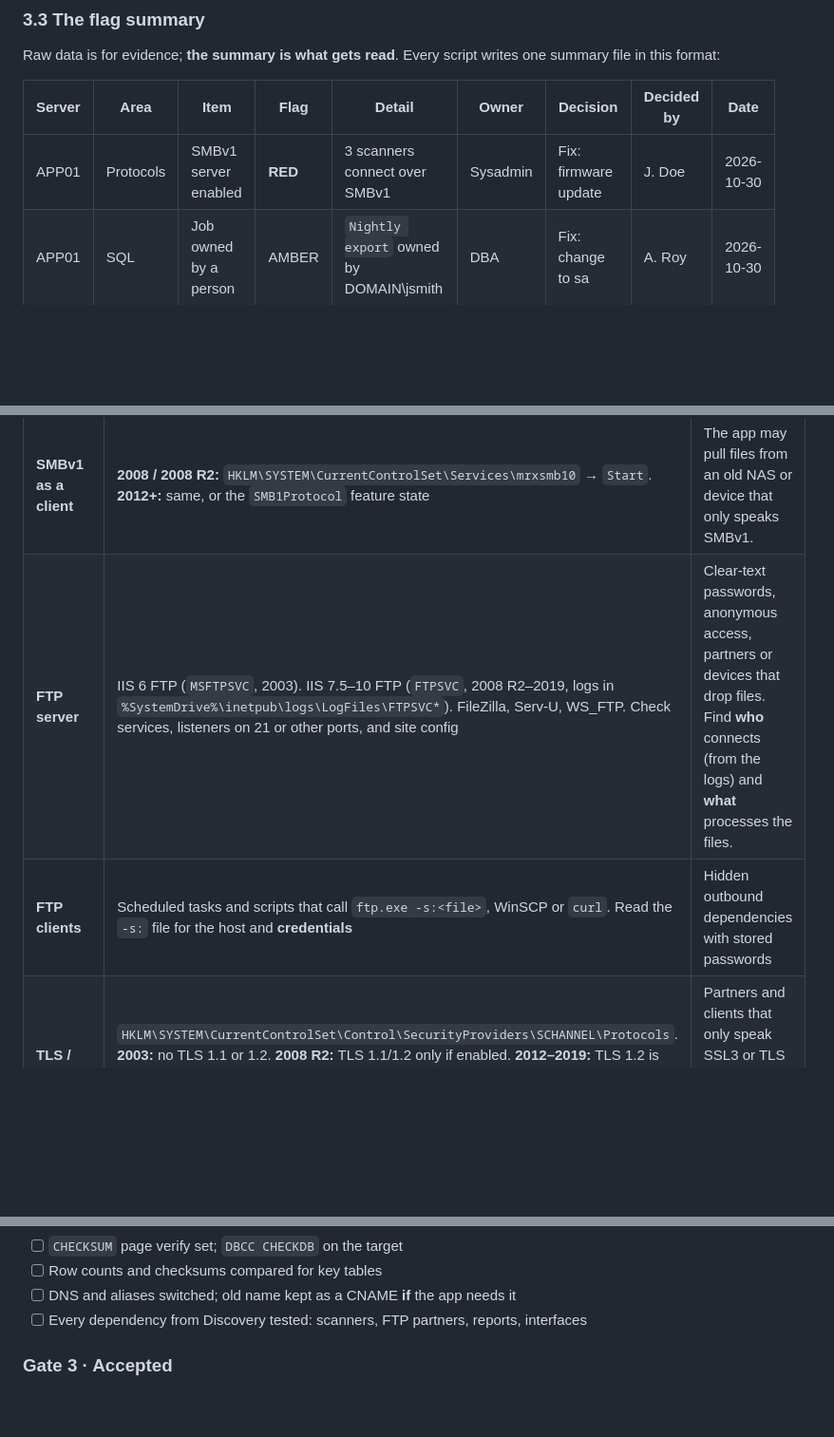
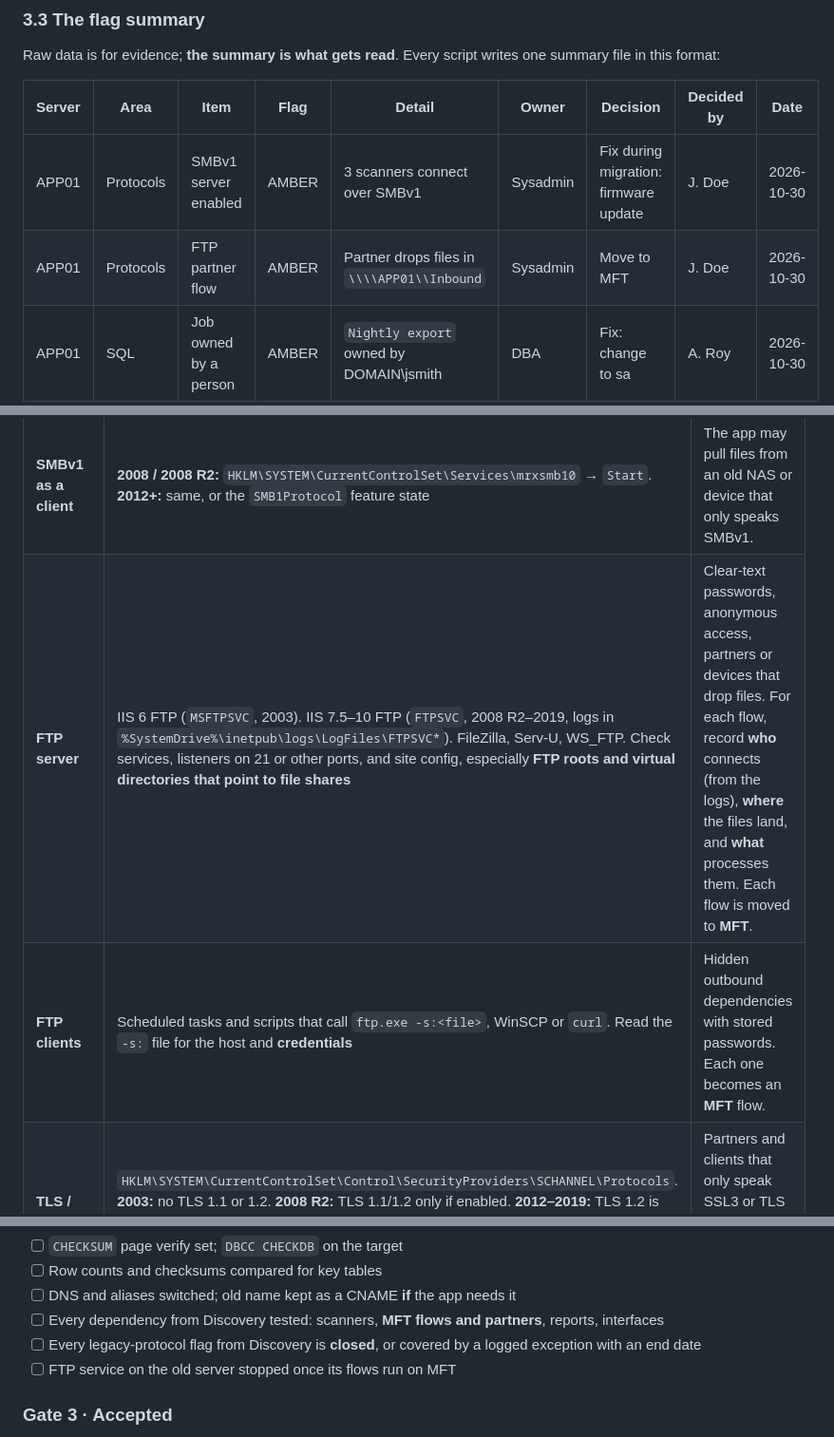
Before and after one commit to theoneakta/ansible, a Markdown page: migration-governance/README.md, 3 parts joined by grey strips. Shown at 95% size. Drawn GitHub-style; blank space fills up the shorter version.

```diff
--- a/migration-governance/README.md
+++ b/migration-governance/README.md
@@ -234,7 +252,8 @@ Raw data is for evidence; **the summary is what gets read**. Every script writes
 
 | Server | Area | Item | Flag | Detail | Owner | Decision | Decided by | Date |
 |---|---|---|---|---|---|---|---|---|
-| APP01 | Protocols | SMBv1 server enabled | **RED** | 3 scanners connect over SMBv1 | Sysadmin | Fix: firmware update | J. Doe | 2026-10-30 |
+| APP01 | Protocols | SMBv1 server enabled | AMBER | 3 scanners connect over SMBv1 | Sysadmin | Fix during migration: firmware update | J. Doe | 2026-10-30 |
+| APP01 | Protocols | FTP partner flow | AMBER | Partner drops files in `\\\\APP01\\Inbound` | Sysadmin | Move to MFT | J. Doe | 2026-10-30 |
 | APP01 | SQL | Job owned by a person | AMBER | `Nightly export` owned by DOMAIN\jsmith | DBA | Fix: change to sa | A. Roy | 2026-10-30 |
 
 <p align="center"><img src="assets/divider.svg" width="100%" alt=""></p>
@@ -371,7 +390,7 @@ These are the items most likely to **break during or after migration**, because
 | **SMBv1 server** | **2003:** only speaks SMBv1. **2008 / 2008 R2:** registry `HKLM\SYSTEM\CurrentControlSet\Services\LanmanServer\Parameters` → `SMB1` (missing = enabled). **2012+:** `Get-SmbServerConfiguration` → `EnableSMB1Protocol`. Enabled by default up to **2016**; not installed on a clean **2019**, but **kept on a 2019 upgraded in place** | Plan the target as if SMBv1 can't be used. |
 | **SMBv1 clients** | **2003 / 2008:** no audit. Record `net session` and `net file` during the capture. **2012 / 2012 R2:** `Get-SmbSession` shows the `Dialect` (1.x = SMBv1). **2016 / 2019:** enable `AuditSmb1Access` and read event **3000** in `Microsoft-Windows-SMBServer/Audit`. Then identify each client: XP, 2003, **scanners and MFPs, NAS, embedded devices, old Samba** | These clients can't reach a modern file server. Each needs an upgrade, firmware, or a decision. |
 | **SMBv1 as a client** | **2008 / 2008 R2:** `HKLM\SYSTEM\CurrentControlSet\Services\mrxsmb10` → `Start`. **2012+:** same, or the `SMB1Protocol` feature state | The app may pull files from an old NAS or device that only speaks SMBv1. |
-| **FTP server** | IIS 6 FTP (`MSFTPSVC`, 2003). IIS 7.5–10 FTP (`FTPSVC`, 2008 R2–2019, logs in `%SystemDrive%\inetpub\logs\LogFiles\FTPSVC*`). FileZilla, Serv-U, WS_FTP. Check services, listeners on 21 or other ports, and site config | Clear-text passwords, anonymous access, partners or devices that drop files. Find **who** connects (from the logs) and **what** processes the files. |
-| **FTP clients** | Scheduled tasks and scripts that call `ftp.exe -s:<file>`, WinSCP or `curl`. Read the `-s:` file for the host and **credentials** | Hidden outbound dependencies with stored passwords |
+| **FTP server** | IIS 6 FTP (`MSFTPSVC`, 2003). IIS 7.5–10 FTP (`FTPSVC`, 2008 R2–2019, logs in `%SystemDrive%\inetpub\logs\LogFiles\FTPSVC*`). FileZilla, Serv-U, WS_FTP. Check services, listeners on 21 or other ports, and site config, especially **FTP roots and virtual directories that point to file shares** | Clear-text passwords, anonymous access, partners or devices that drop files. For each flow, record **who** connects (from the logs), **where** the files land, and **what** processes them. Each flow is moved to **MFT**. |
+| **FTP clients** | Scheduled tasks and scripts that call `ftp.exe -s:<file>`, WinSCP or `curl`. Read the `-s:` file for the host and **credentials** | Hidden outbound dependencies with stored passwords. Each one becomes an **MFT** flow. |
 | **TLS / SSL** | `HKLM\SYSTEM\CurrentControlSet\Control\SecurityProviders\SCHANNEL\Protocols`. **2003:** no TLS 1.1 or 1.2. **2008 R2:** TLS 1.1/1.2 only if enabled. **2012–2019:** TLS 1.2 is available, but **TLS 1.0 and 1.1 are still on by default**. Check .NET `SchUseStrongCrypto` too | Partners and clients that only speak SSL3 or TLS 1.0 will fail against a hardened target. |
 | **NTLMv1 / LM** | `HKLM\SYSTEM\CurrentControlSet\Control\Lsa` → `LmCompatibilityLevel`, `NoLMHash` | Old apps and devices fail against hardened targets. |
@@ -757,7 +779,9 @@ flowchart LR
 - [ ] `CHECKSUM` page verify set; `DBCC CHECKDB` on the target
 - [ ] Row counts and checksums compared for key tables
 - [ ] DNS and aliases switched; old name kept as a CNAME **if** the app needs it
-- [ ] Every dependency from Discovery tested: scanners, FTP partners, reports, interfaces
+- [ ] Every dependency from Discovery tested: scanners, **MFT flows and partners**, reports, interfaces
+- [ ] Every legacy-protocol flag from Discovery is **closed**, or covered by a logged exception with an end date
+- [ ] FTP service on the old server stopped once its flows run on MFT
 
 ### Gate 3 · Accepted
 
```
Also changed, not shown: other parts of migration-governance/README.md (+29 -7 lines).
